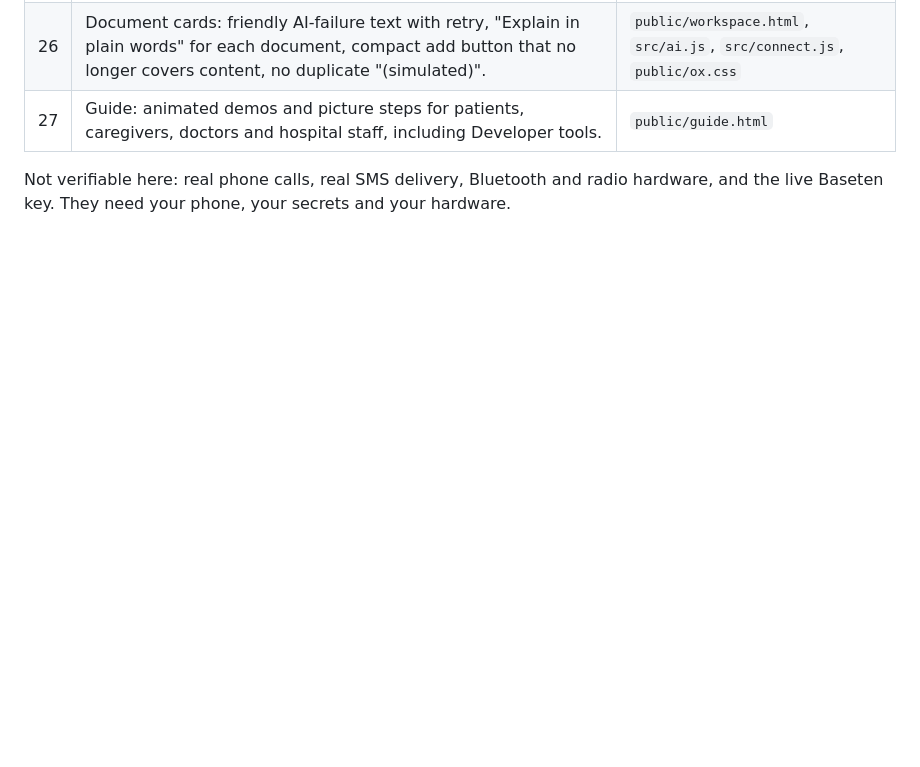
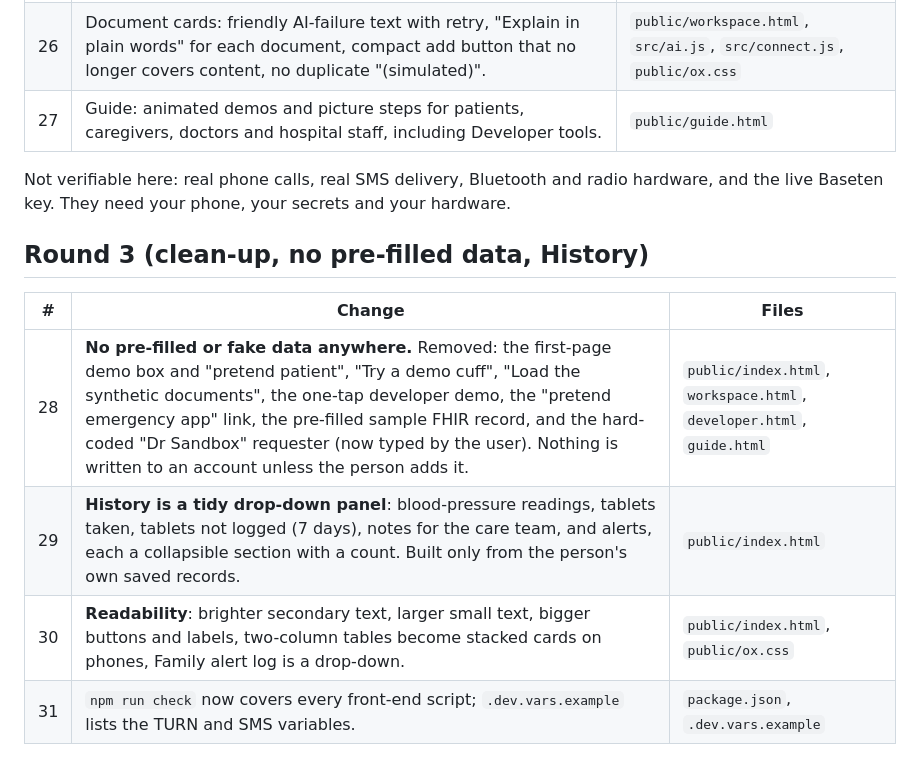
Before and after one commit to Orbit-X-Online/orbit-x, a Markdown page: CHANGELOG-FIXES.md, the part around the change. Rendered like a GitHub page; blank space fills up the shorter version.

```diff
--- a/CHANGELOG-FIXES.md
+++ b/CHANGELOG-FIXES.md
@@ -43,3 +43,11 @@ Durable Object class name `AlertHub` and migration `v1`; existing endpoints and
 | 27 | Guide: animated demos and picture steps for patients, caregivers, doctors and hospital staff, including Developer tools. | `public/guide.html` |
 
 Not verifiable here: real phone calls, real SMS delivery, Bluetooth and radio hardware, and the live Baseten key. They need your phone, your secrets and your hardware.
+
+## Round 3 (clean-up, no pre-filled data, History)
+| # | Change | Files |
+|---|---|---|
+| 28 | **No pre-filled or fake data anywhere.** Removed: the first-page demo box and "pretend patient", "Try a demo cuff", "Load the synthetic documents", the one-tap developer demo, the "pretend emergency app" link, the pre-filled sample FHIR record, and the hard-coded "Dr Sandbox" requester (now typed by the user). Nothing is written to an account unless the person adds it. | `public/index.html`, `workspace.html`, `developer.html`, `guide.html` |
+| 29 | **History is a tidy drop-down panel**: blood-pressure readings, tablets taken, tablets not logged (7 days), notes for the care team, and alerts, each a collapsible section with a count. Built only from the person's own saved records. | `public/index.html` |
+| 30 | **Readability**: brighter secondary text, larger small text, bigger buttons and labels, two-column tables become stacked cards on phones, Family alert log is a drop-down. | `public/index.html`, `public/ox.css` |
+| 31 | `npm run check` now covers every front-end script; `.dev.vars.example` lists the TURN and SMS variables. | `package.json`, `.dev.vars.example` |
```
